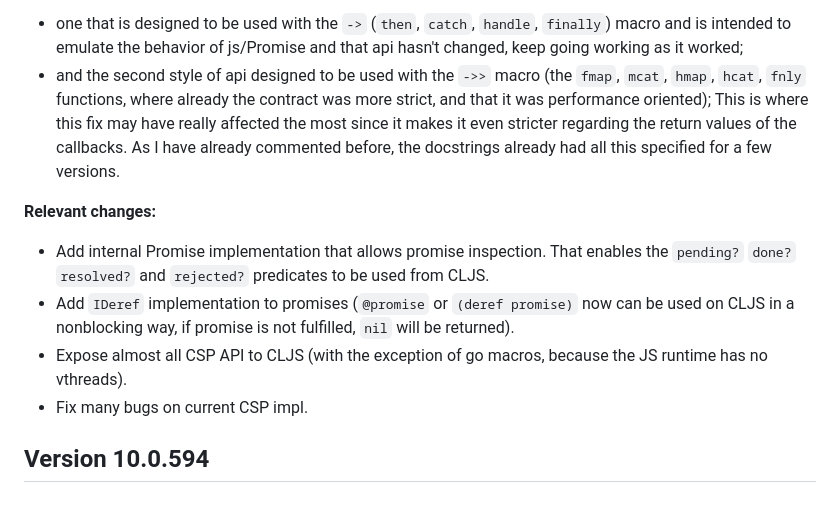
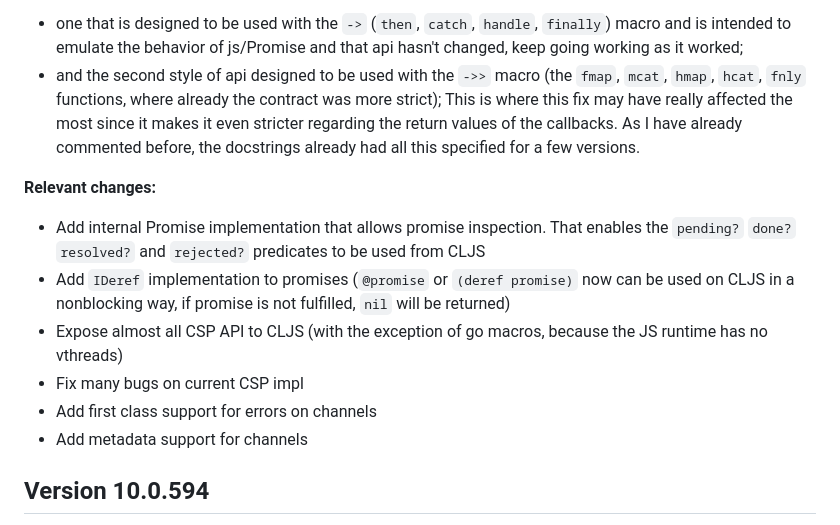
Before and after one commit to funcool/promesa, a Markdown page: CHANGELOG.md, the part around the change. GitHub-like rendering.

Commit message:
Update changelog

```diff
--- a/CHANGELOG.md
+++ b/CHANGELOG.md
@@ -26,21 +26,23 @@ Promise library exposes two styles of APIs:
   macro and is intended to emulate the behavior of js/Promise and that api hasn't changed,
   keep going working as it worked;
 - and the second style of api designed to be used with the `->>` macro (the `fmap`,
-  `mcat`, `hmap`, `hcat`, `fnly` functions, where already the contract was more strict,
-  and that it was performance oriented); This is where this fix may have really affected
-  the most since it makes it even stricter regarding the return values of the
-  callbacks. As I have already commented before, the docstrings already had all this
-  specified for a few versions.
+  `mcat`, `hmap`, `hcat`, `fnly` functions, where already the contract was more strict);
+  This is where this fix may have really affected the most since it makes it even stricter
+  regarding the return values of the callbacks. As I have already commented before, the
+  docstrings already had all this specified for a few versions.
+
 
 **Relevant changes:**
 
 - Add internal Promise implementation that allows promise inspection. That enables the
-  `pending?` `done?` `resolved?` and `rejected?`  predicates to be used from CLJS.
+  `pending?` `done?` `resolved?` and `rejected?`  predicates to be used from CLJS
 - Add `IDeref` implementation to promises (`@promise` or `(deref promise)` now can be used
-  on CLJS in a nonblocking way, if promise is not fulfilled, `nil` will be returned).
+  on CLJS in a nonblocking way, if promise is not fulfilled, `nil` will be returned)
 - Expose almost all CSP API to CLJS (with the exception of go macros, because the JS
-  runtime has no vthreads).
-- Fix many bugs on current CSP impl.
+  runtime has no vthreads)
+- Fix many bugs on current CSP impl
+- Add first class support for errors on channels
+- Add metadata support for channels
 
 
 ## Version 10.0.594
```
